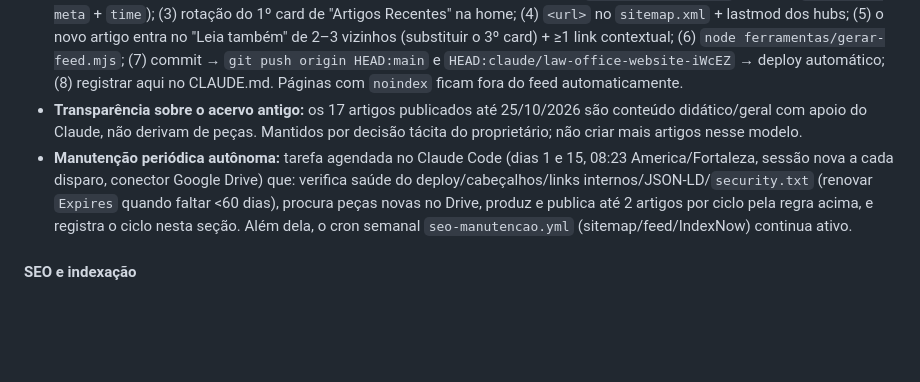
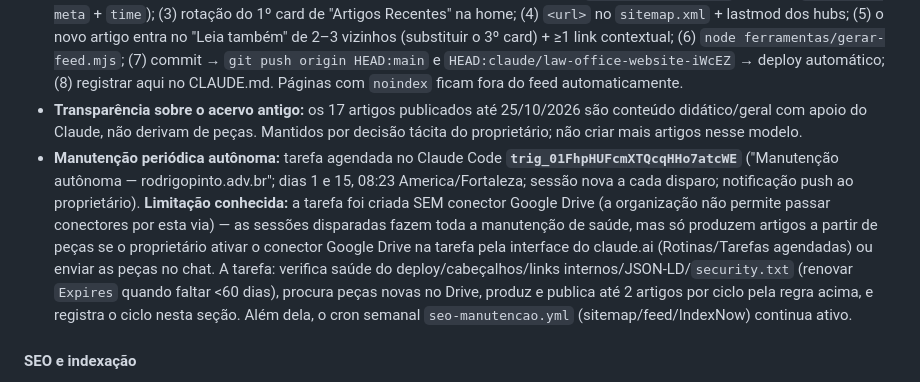
Before and after one commit to Rodrig0Pinto/Site, a Markdown page: CLAUDE.md, the part around the change. Drawn GitHub-style; blank space fills up the shorter version.

Commit message:
docs: registra a tarefa agendada de manutenção autônoma e sua limitação de conector
Co-Authored-By: Claude Fable 5.1 <noreply@anthropic.com>
Claude-Session: https://claude.ai/code/session_011Z49DuxSmEUT56v342Rp5h

```diff
--- a/CLAUDE.md
+++ b/CLAUDE.md
@@ -247,7 +247,7 @@ Abordagens que foram tentadas e **não funcionaram** neste projeto — não repe
 - **Publicados a partir de peças (25/10/2026):** `remocao-de-inventariante` (PEÇAS A+B), `coisa-julgada-fato-superveniente` (PEÇAS C+D), `execucao-honorarios-fazenda-publica-precatorio` (Petição Consolidada V2). Peças já usadas não devem gerar segundo artigo, salvo ângulo claramente distinto.
 - **Roteiro de publicação (gerador de referência em `ferramentas/` não existe — o padrão é o HTML de `artigos/remocao-de-inventariante.html`):** (1) página em `artigos/<slug>.html` com head completo (title ≤60, description ≤155, og/twitter, article:*, hreflang, JSON-LD BreadcrumbList+Article com `inLanguage` e `author.url`), hero, corpo com caixa de sigilo, autor-card com bio da área, CTA, "Leia também" com 3 do cluster; (2) card no topo de `artigos/index.html` (formato `blog-card-meta` + `time`); (3) rotação do 1º card de "Artigos Recentes" na home; (4) `<url>` no `sitemap.xml` + lastmod dos hubs; (5) o novo artigo entra no "Leia também" de 2–3 vizinhos (substituir o 3º card) + ≥1 link contextual; (6) `node ferramentas/gerar-feed.mjs`; (7) commit → `git push origin HEAD:main` e `HEAD:claude/law-office-website-iWcEZ` → deploy automático; (8) registrar aqui no CLAUDE.md. Páginas com `noindex` ficam fora do feed automaticamente.
 - **Transparência sobre o acervo antigo:** os 17 artigos publicados até 25/10/2026 são conteúdo didático/geral com apoio do Claude, não derivam de peças. Mantidos por decisão tácita do proprietário; não criar mais artigos nesse modelo.
-- **Manutenção periódica autônoma:** tarefa agendada no Claude Code (dias 1 e 15, 08:23 America/Fortaleza, sessão nova a cada disparo, conector Google Drive) que: verifica saúde do deploy/cabeçalhos/links internos/JSON-LD/`security.txt` (renovar `Expires` quando faltar <60 dias), procura peças novas no Drive, produz e publica até 2 artigos por ciclo pela regra acima, e registra o ciclo nesta seção. Além dela, o cron semanal `seo-manutencao.yml` (sitemap/feed/IndexNow) continua ativo.
+- **Manutenção periódica autônoma:** tarefa agendada no Claude Code **`trig_01FhpHUFcmXTQcqHHo7atcWE`** ("Manutenção autônoma — rodrigopinto.adv.br"; dias 1 e 15, 08:23 America/Fortaleza; sessão nova a cada disparo; notificação push ao proprietário). **Limitação conhecida:** a tarefa foi criada SEM conector Google Drive (a organização não permite passar conectores por esta via) — as sessões disparadas fazem toda a manutenção de saúde, mas só produzem artigos a partir de peças se o proprietário ativar o conector Google Drive na tarefa pela interface do claude.ai (Rotinas/Tarefas agendadas) ou enviar as peças no chat. A tarefa: verifica saúde do deploy/cabeçalhos/links internos/JSON-LD/`security.txt` (renovar `Expires` quando faltar <60 dias), procura peças novas no Drive, produz e publica até 2 artigos por ciclo pela regra acima, e registra o ciclo nesta seção. Além dela, o cron semanal `seo-manutencao.yml` (sitemap/feed/IndexNow) continua ativo.
 
 #### SEO e indexação
 - **20 artigos** em `/artigos/` + página de listagem `/artigos/index.html`
```
